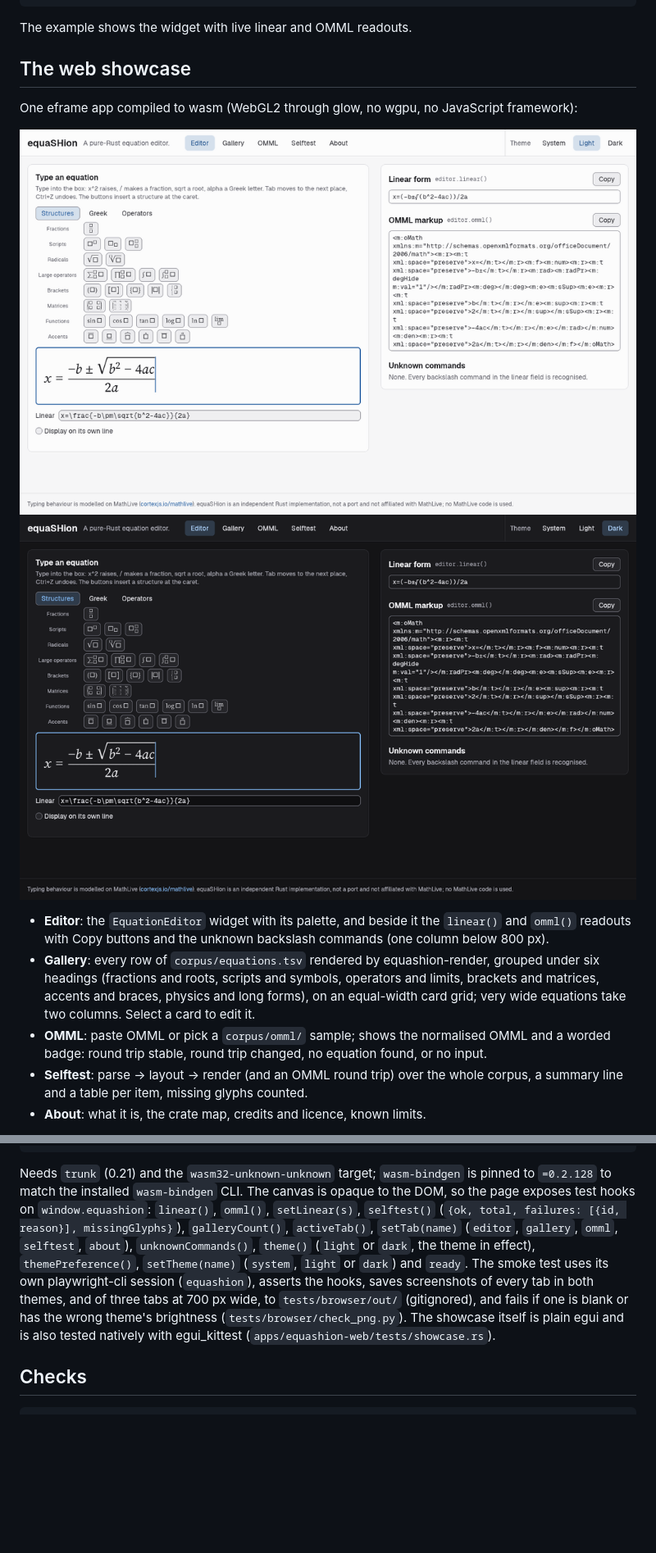
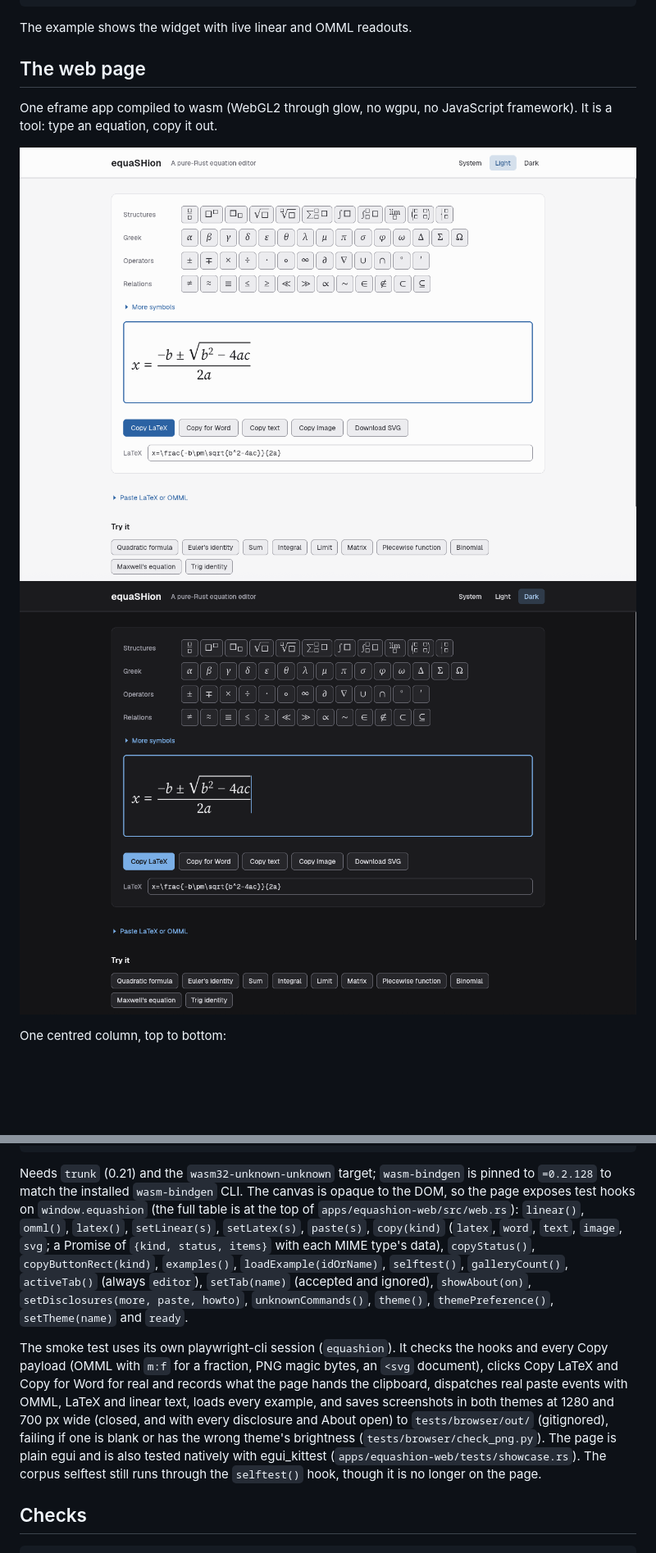
Before and after one commit to shuff57/equaSHion, a Markdown page: README.md, 2 parts joined by grey strips. Shown at 82% size. Drawn GitHub-style; pictures changed too: docs/editor-dark.png, docs/editor-light.png; blank space fills up the shorter version.

```diff
--- a/README.md
+++ b/README.md
@@ -84,7 +84,8 @@ cargo run -p equashion-egui --example widget -- --light # light theme
 
 The example shows the widget with live linear and OMML readouts.
 
-## The web showcase
+## The web page
 
-One eframe app compiled to wasm (WebGL2 through glow, no wgpu, no JavaScript framework):
+One eframe app compiled to wasm (WebGL2 through glow, no wgpu, no JavaScript framework). It is a
+tool: type an equation, copy it out.
 
@@ -93,14 +94,3 @@ One eframe app compiled to wasm (WebGL2 through glow, no wgpu, no JavaScript fra
 
-- **Editor**: the `EquationEditor` widget with its palette, and beside it the `linear()` and
-  `omml()` readouts with Copy buttons and the unknown backslash commands (one column below
-  800 px).
-- **Gallery**: every row of `corpus/equations.tsv` rendered by equashion-render, grouped under six
-  headings (fractions and roots, scripts and symbols, operators and limits, brackets and
-  matrices, accents and braces, physics and long forms), on an equal-width card grid; very
-  wide equations take two columns. Select a card to edit it.
-- **OMML**: paste OMML or pick a `corpus/omml/` sample; shows the normalised OMML and a worded
-  badge: round trip stable, round trip changed, no equation found, or no input.
-- **Selftest**: parse -> layout -> render (and an OMML round trip) over the whole corpus, a
-  summary line and a table per item, missing glyphs counted.
-- **About**: what it is, the crate map, credits and licence, known limits.
+One centred column, top to bottom:
 
@@ -124,16 +164,24 @@ cargo xtask smoke   # serve dist/ and run tests/browser/smoke.sh (playwright-cli
 
 Needs `trunk` (0.21) and the `wasm32-unknown-unknown` target; `wasm-bindgen` is pinned to
 `=0.2.128` to match the installed `wasm-bindgen` CLI. The canvas is opaque to the DOM, so the
-page exposes test hooks on `window.equashion`: `linear()`, `omml()`, `setLinear(s)`,
-`selftest()` (`{ok, total, failures: [{id, reason}], missingGlyphs}`), `galleryCount()`,
-`activeTab()`, `setTab(name)` (`editor`, `gallery`, `omml`, `selftest`, `about`),
-`unknownCommands()`, `theme()` (`light` or `dark`, the theme in effect),
-`themePreference()`, `setTheme(name)` (`system`, `light` or `dark`) and `ready`. The smoke test
-uses its own playwright-cli session (`equashion`), asserts the hooks, saves screenshots of every
-tab in both themes, and of three tabs at 700 px wide, to `tests/browser/out/` (gitignored), and
-fails if one is blank or has the wrong theme's brightness (`tests/browser/check_png.py`). The
-showcase itself is plain egui and is also tested natively with egui_kittest
-(`apps/equashion-web/tests/showcase.rs`).
+page exposes test hooks on `window.equashion` (the full table is at the top of
+`apps/equashion-web/src/web.rs`): `linear()`, `omml()`, `latex()`, `setLinear(s)`,
+`setLatex(s)`, `paste(s)`, `copy(kind)` (`latex`, `word`, `text`, `image`, `svg`; a Promise of
+`{kind, status, items}` with each MIME type's data), `copyStatus()`, `copyButtonRect(kind)`,
+`examples()`, `loadExample(idOrName)`, `selftest()`, `galleryCount()`, `activeTab()` (always
+`editor`), `setTab(name)` (accepted and ignored), `showAbout(on)`,
+`setDisclosures(more, paste, howto)`, `unknownCommands()`, `theme()`, `themePreference()`,
+`setTheme(name)` and `ready`.
+
+The smoke test uses its own playwright-cli session (`equashion`). It checks the hooks and every
+Copy payload (OMML with `m:f` for a fraction, PNG magic bytes, an `<svg` document), clicks Copy
+LaTeX and Copy for Word for real and records what the page hands the clipboard, dispatches
+real paste events with OMML, LaTeX and linear text, loads every example, and saves screenshots
+in both themes at 1280 and 700 px wide (closed, and with every disclosure and About open) to
+`tests/browser/out/` (gitignored), failing if one is blank or has the wrong theme's brightness
+(`tests/browser/check_png.py`). The page is plain egui and is also tested natively with
+egui_kittest (`apps/equashion-web/tests/showcase.rs`). The corpus selftest still runs through
+the `selftest()` hook, though it is no longer on the page.
 
 ## Checks
 
```
Also changed, not shown: other parts of README.md (+63 -12 lines), 10 other files.
